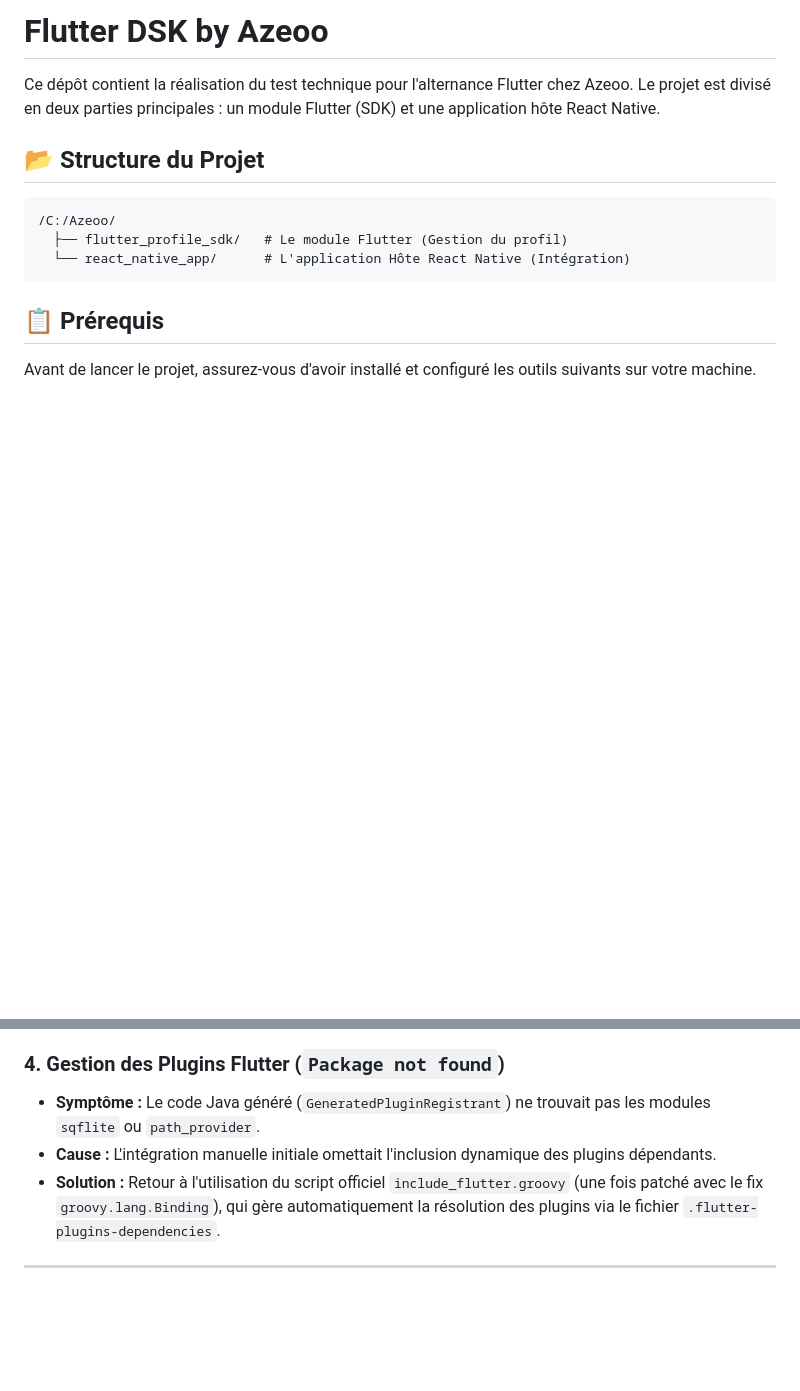
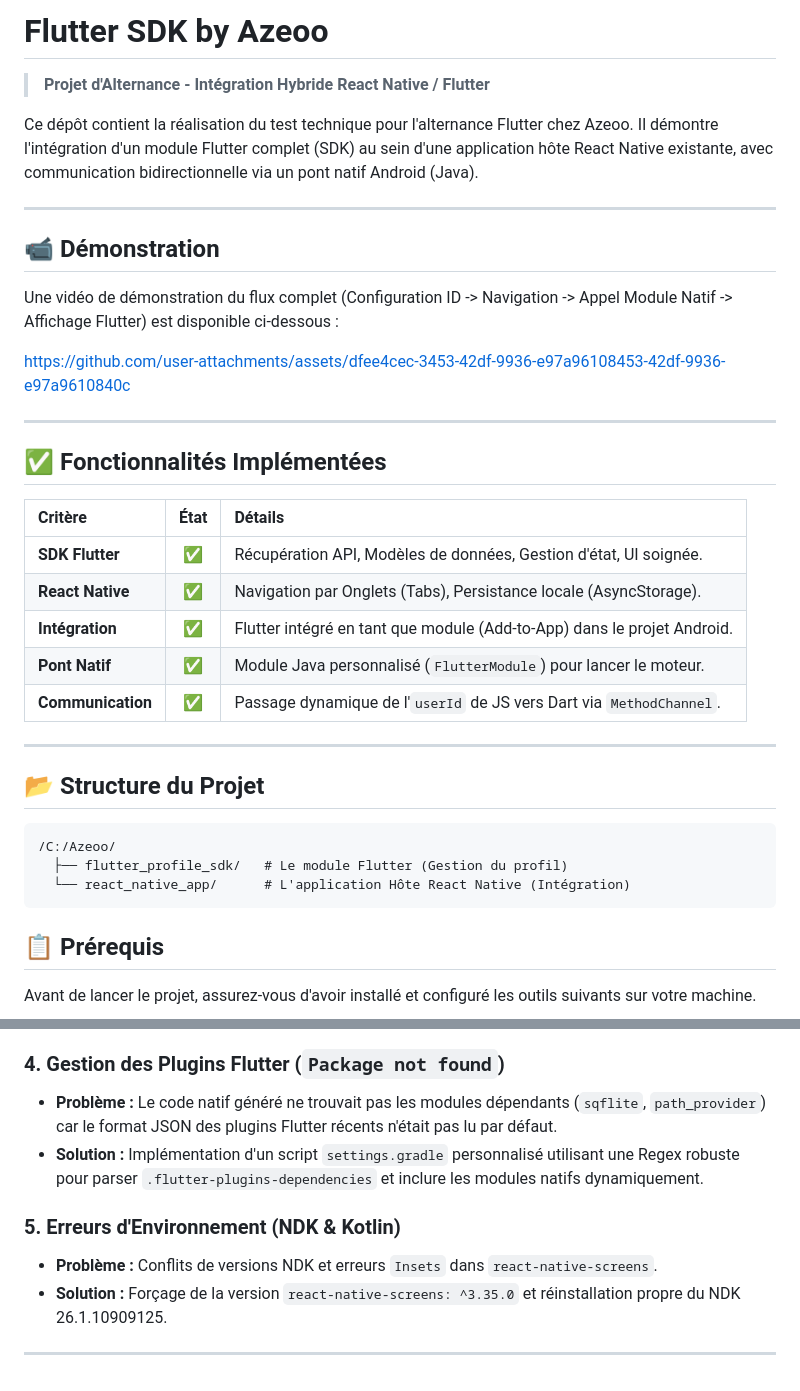
Before and after one commit to flonkita/azeoo, a Markdown page: ReadMe.md, 2 parts joined by grey strips. Drawn GitHub-style; blank space fills up the shorter version.

````diff
--- a/ReadMe.md
+++ b/ReadMe.md
@@ -1,9 +1,34 @@
-# Flutter DSK by Azeoo
+# Flutter SDK by Azeoo
+
+> **Projet d'Alternance - Intégration Hybride React Native / Flutter**
 
 Ce dépôt contient la réalisation du test technique pour l'alternance Flutter chez Azeoo.
-Le projet est divisé en deux parties principales : un module Flutter (SDK) et une application hôte React Native.
+Il démontre l'intégration d'un module Flutter complet (SDK) au sein d'une application hôte React Native existante, avec communication bidirectionnelle via un pont natif Android (Java).
+
+---
+
+## 📹 Démonstration
+
+Une vidéo de démonstration du flux complet (Configuration ID -> Navigation -> Appel Module Natif -> Affichage Flutter) est disponible ci-dessous :
+
+[https://github.com/user-attachments/assets/dfee4cec-3453-42df-9936-e97a96108453-42df-9936-e97a9610840c](https://github.com/user-attachments/assets/dfee4cec-3453-42df-9936-e97a96108453-42df-9936-e97a9610840c)
+
+---
+
+## ✅ Fonctionnalités Implémentées
+
+| Critère | État | Détails |
+| :--- | :---: | :--- |
+| **SDK Flutter** | ✅ | Récupération API, Modèles de données, Gestion d'état, UI soignée. |
+| **React Native** | ✅ | Navigation par Onglets (Tabs), Persistance locale (AsyncStorage). |
+| **Intégration** | ✅ | Flutter intégré en tant que module (Add-to-App) dans le projet Android. |
+| **Pont Natif** | ✅ | Module Java personnalisé (`FlutterModule`) pour lancer le moteur. |
+| **Communication** | ✅ | Passage dynamique de l'`userId` de JS vers Dart via `MethodChannel`. |
+
+---
 
 ## 📂 Structure du Projet
+
 ```text
 /C:/Azeoo/
   ├── flutter_profile_sdk/   # Le module Flutter (Gestion du profil)
@@ -199,7 +181,10 @@ L'intégration d'un module Flutter (Add-to-App) dans un projet React Native 0.76
 
 ### 4. Gestion des Plugins Flutter (`Package not found`)
-* **Symptôme :** Le code Java généré (`GeneratedPluginRegistrant`) ne trouvait pas les modules `sqflite` ou `path_provider`.
-* **Cause :** L'intégration manuelle initiale omettait l'inclusion dynamique des plugins dépendants.
-* **Solution :** Retour à l'utilisation du script officiel `include_flutter.groovy` (une fois patché avec le fix `groovy.lang.Binding`), qui gère automatiquement la résolution des plugins via le fichier `.flutter-plugins-dependencies`.
+* **Problème :** Le code natif généré ne trouvait pas les modules dépendants (`sqflite`, `path_provider`) car le format JSON des plugins Flutter récents n'était pas lu par défaut.
+* **Solution :** Implémentation d'un script `settings.gradle` personnalisé utilisant une Regex robuste pour parser `.flutter-plugins-dependencies` et inclure les modules natifs dynamiquement.
+
+### 5. Erreurs d'Environnement (NDK & Kotlin)
+* **Problème :** Conflits de versions NDK et erreurs `Insets` dans `react-native-screens`.
+* **Solution :** Forçage de la version `react-native-screens: ^3.35.0` et réinstallation propre du NDK 26.1.10909125.
 
 ---
````
Also changed, not shown: other parts of ReadMe.md (+10 -53 lines).
